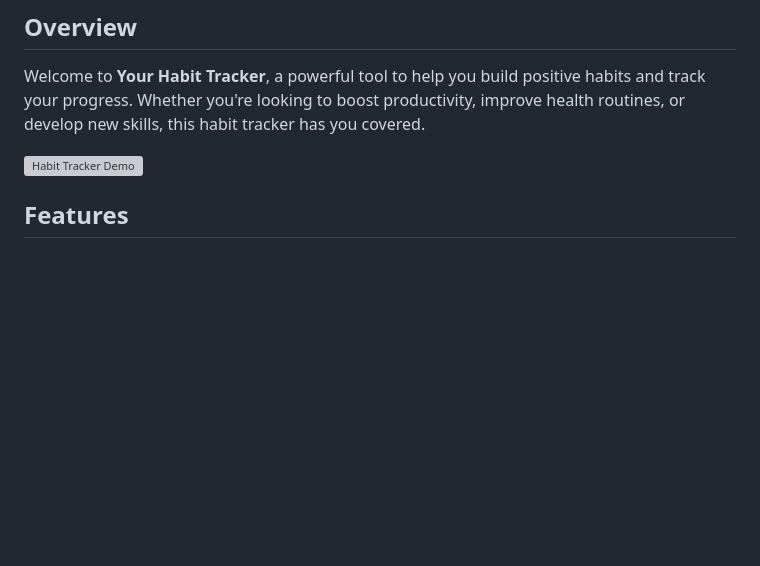
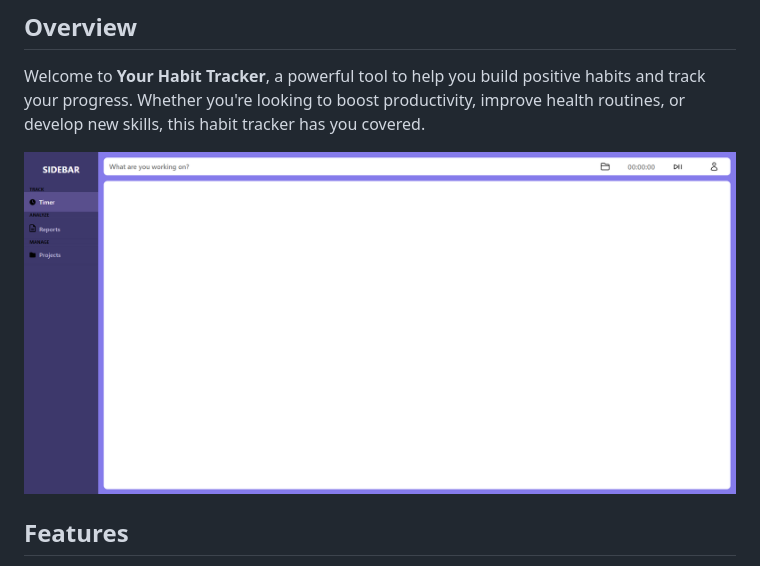
Before and after one commit to Rakiit/habit-tracker, a Markdown page: README.md, the part around the change. Drawn GitHub-style; pictures changed too: image.png (added); blank space fills up the shorter version; grey boxes are pictures that could not be loaded.

Commit message:
Added screenshot of habit tracker

```diff
--- a/README.md
+++ b/README.md
@@ -7,7 +7,7 @@
 
 Welcome to **Your Habit Tracker**, a powerful tool to help you build positive habits and track your progress. Whether you're looking to boost productivity, improve health routines, or develop new skills, this habit tracker has you covered.
 
-![Habit Tracker Demo](link-to-demo-gif-or-screenshot)
+![Habit Tracker Demo](image.png)
 
 ## Features
 
```
